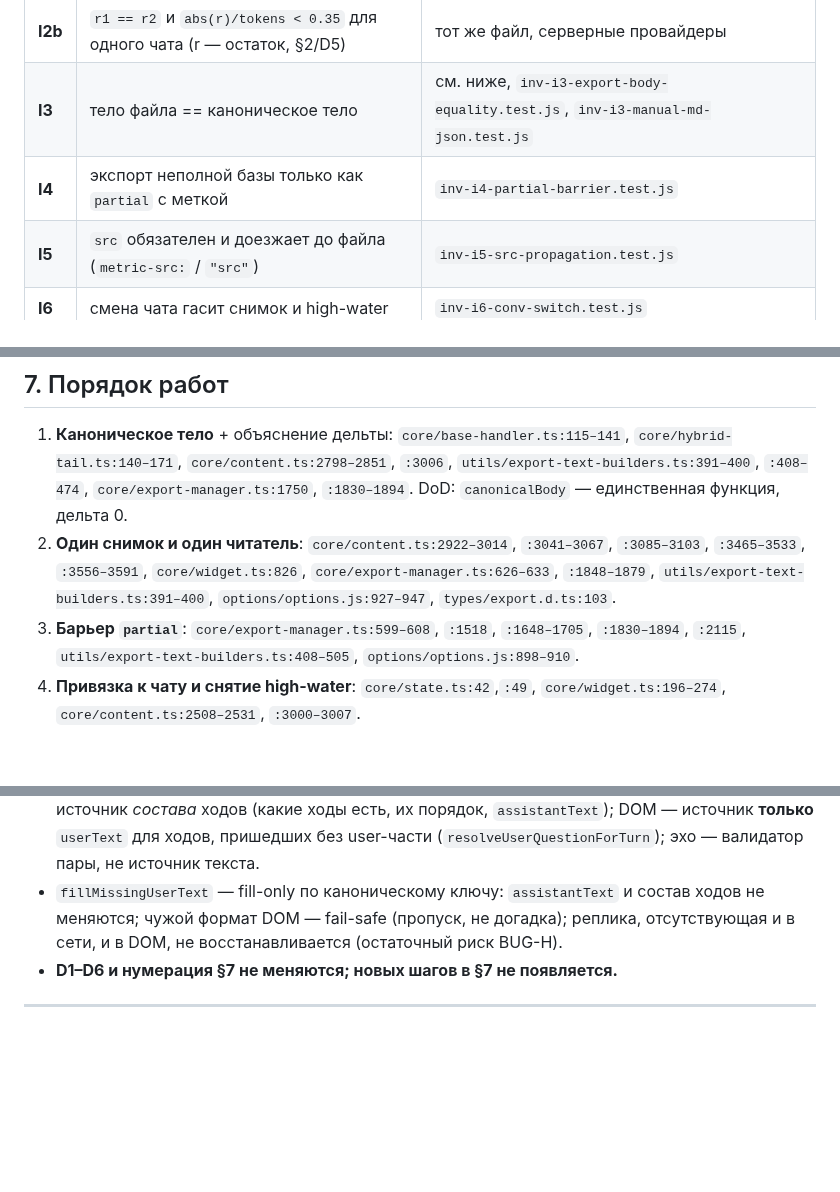
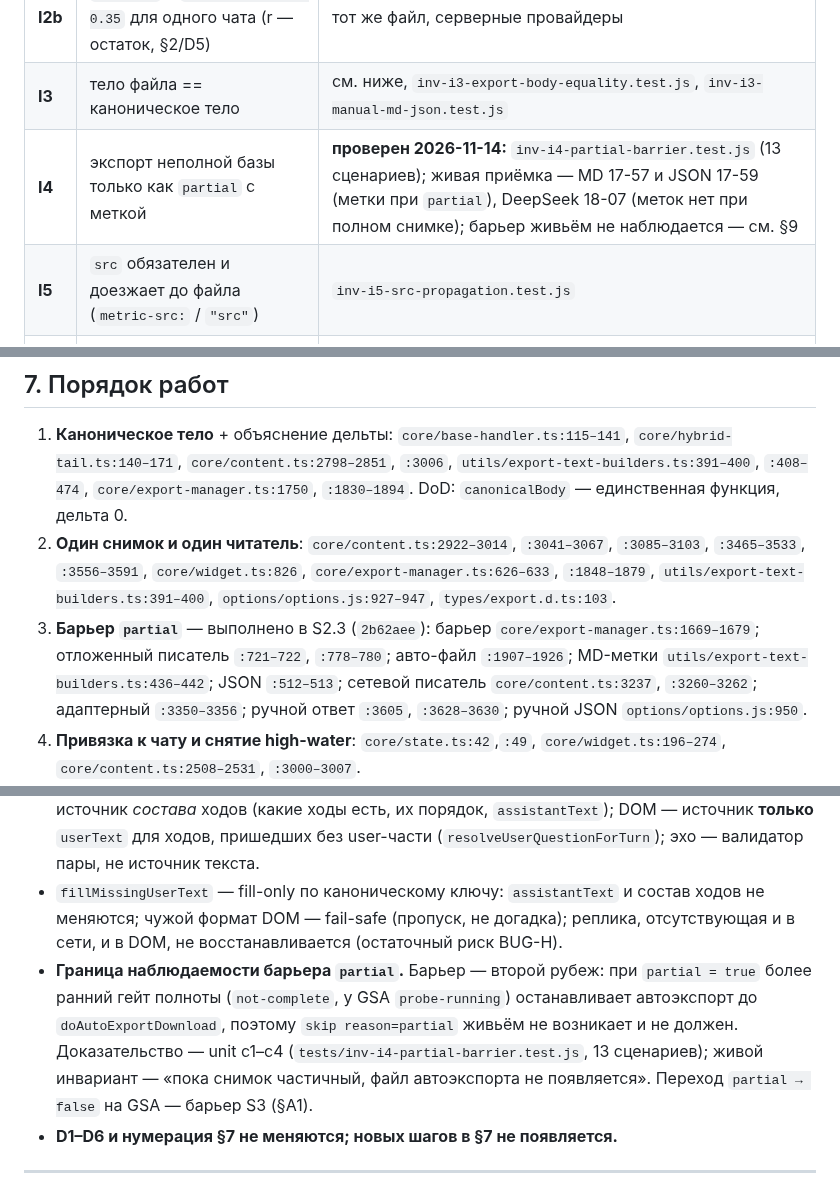
Before and after one commit to shtakan/ai-context-monitor, a Markdown page: docs/decisions/context-snapshot.md, 3 parts joined by grey strips. Rendered like a GitHub page; blank space fills up the shorter version.

Commit message:
docs(adr): accept S2.3 partial barrier (I4 verified)

```diff
--- a/docs/decisions/context-snapshot.md
+++ b/docs/decisions/context-snapshot.md
@@ -195,7 +195,7 @@ interface AiCmContextSnapshot {
 | **I2a** | `tokens == countTokens(body) + 4*msgs + attach + system` | `inv-i2-body-reproducible.test.js`, эвристические провайдеры |
 | **I2b** | `r1 == r2` и `abs(r)/tokens < 0.35` для одного чата (r — остаток, §2/D5) | тот же файл, серверные провайдеры |
 | **I3** | тело файла == каноническое тело | см. ниже, `inv-i3-export-body-equality.test.js`, `inv-i3-manual-md-json.test.js` |
-| **I4** | экспорт неполной базы только как `partial` с меткой | `inv-i4-partial-barrier.test.js` |
+| **I4** | экспорт неполной базы только как `partial` с меткой | **проверен 2026-11-14:** `inv-i4-partial-barrier.test.js` (13 сценариев); живая приёмка — MD 17-57 и JSON 17-59 (метки при `partial`), DeepSeek 18-07 (меток нет при полном снимке); барьер живьём не наблюдается — см. §9 |
 | **I5** | `src` обязателен и доезжает до файла (`metric-src:` / `"src"`) | `inv-i5-src-propagation.test.js` |
 | **I6** | смена чата гасит снимок и high-water | `inv-i6-conv-switch.test.js` |
 
@@ -253,8 +253,11 @@ I3c:  JSON: messages.map(m => m.text).join('\n') === canonicalBody
 2. **Один снимок и один читатель**: `core/content.ts:2922–3014`, `:3041–3067`, `:3085–3103`,
    `:3465–3533`, `:3556–3591`, `core/widget.ts:826`, `core/export-manager.ts:626–633`, `:1848–1879`,
    `utils/export-text-builders.ts:391–400`, `options/options.js:927–947`, `types/export.d.ts:103`.
-3. **Барьер `partial`**: `core/export-manager.ts:599–608`, `:1518`, `:1648–1705`, `:1830–1894`, `:2115`,
-   `utils/export-text-builders.ts:408–505`, `options/options.js:898–910`.
+3. **Барьер `partial`** — выполнено в S2.3 (`2b62aee`): барьер `core/export-manager.ts:1669–1679`;
+   отложенный писатель `:721–722`, `:778–780`; авто-файл `:1907–1926`; MD-метки
+   `utils/export-text-builders.ts:436–442`; JSON `:512–513`; сетевой писатель `core/content.ts:3237`,
+   `:3260–3262`; адаптерный `:3350–3356`; ручной ответ `:3605`, `:3628–3630`;
+   ручной JSON `options/options.js:950`.
 4. **Привязка к чату и снятие high-water**: `core/state.ts:42`,`:49`, `core/widget.ts:196–274`,
    `core/content.ts:2508–2531`, `:3000–3007`.
 5. **Единый JSON-сборщик ручного экспорта**: `options/options.js:927–947`, `utils/export-text-builders.ts:485–505`.
@@ -340,6 +343,12 @@ Gemini без изменений: `e1020dbabcfa5a02 | net | 96465 | 75.4 | parti
   (у этих сервисов нет серверного счётчика — `perplexity-intercept.js:365`, `claude-intercept.js:1192`).
 - **Граница источников после BUG-G: сеть — состав, DOM — `userText`, эхо — валидатор.** Сеть — источник *состава* ходов (какие ходы есть, их порядок, `assistantText`); DOM — источник **только** `userText` для ходов, пришедших без user-части (`resolveUserQuestionForTurn`); эхо — валидатор пары, не источник текста.
 - `fillMissingUserText` — fill-only по каноническому ключу: `assistantText` и состав ходов не меняются; чужой формат DOM — fail-safe (пропуск, не догадка); реплика, отсутствующая и в сети, и в DOM, не восстанавливается (остаточный риск BUG-H).
+- **Граница наблюдаемости барьера `partial`.** Барьер — второй рубеж: при `partial = true`
+  более ранний гейт полноты (`not-complete`, у GSA `probe-running`) останавливает автоэкспорт
+  до `doAutoExportDownload`, поэтому `skip reason=partial` живьём не возникает и не должен.
+  Доказательство — unit c1–c4 (`tests/inv-i4-partial-barrier.test.js`, 13 сценариев); живой
+  инвариант — «пока снимок частичный, файл автоэкспорта не появляется». Переход
+  `partial → false` на GSA — барьер S3 (§A1).
 - **D1–D6 и нумерация §7 не меняются; новых шагов в §7 не появляется.**
 
 ---
```
Also changed, not shown: other parts of docs/decisions/context-snapshot.md (+1 -1 lines).
